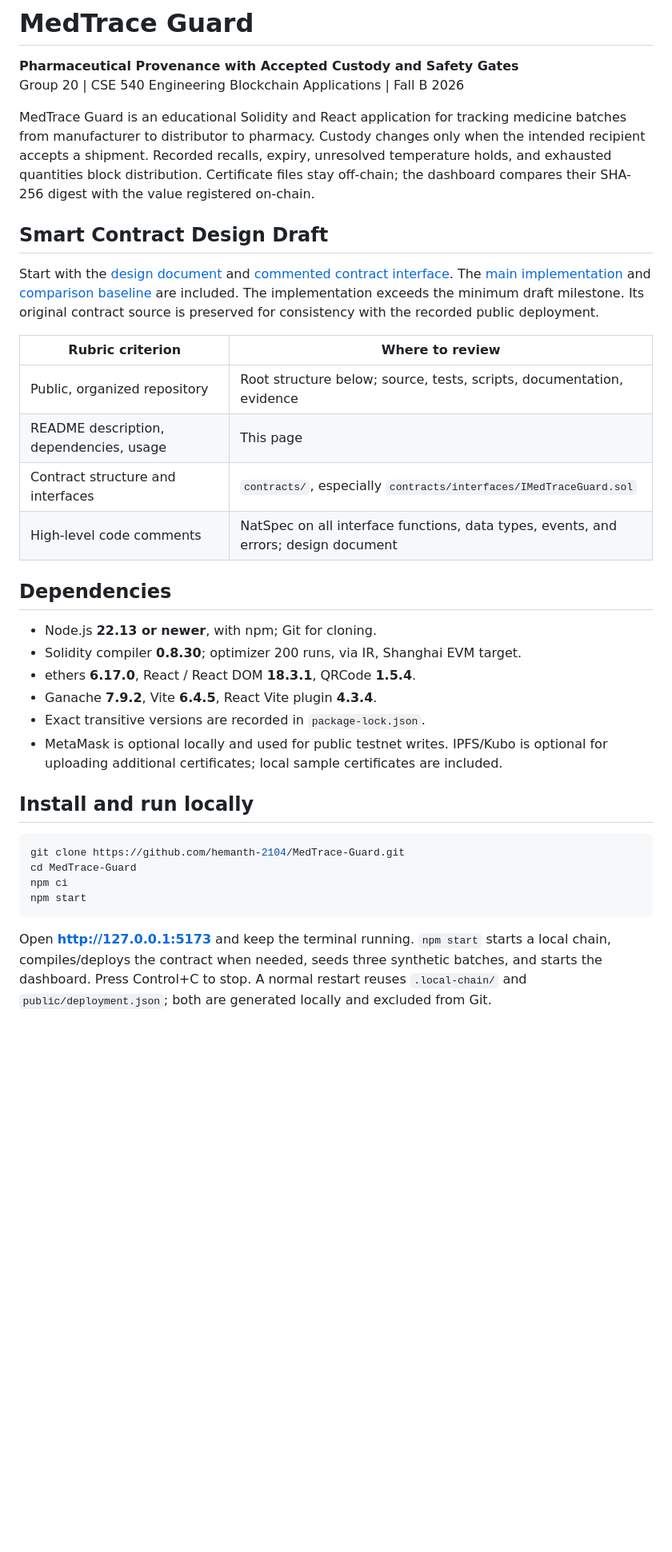
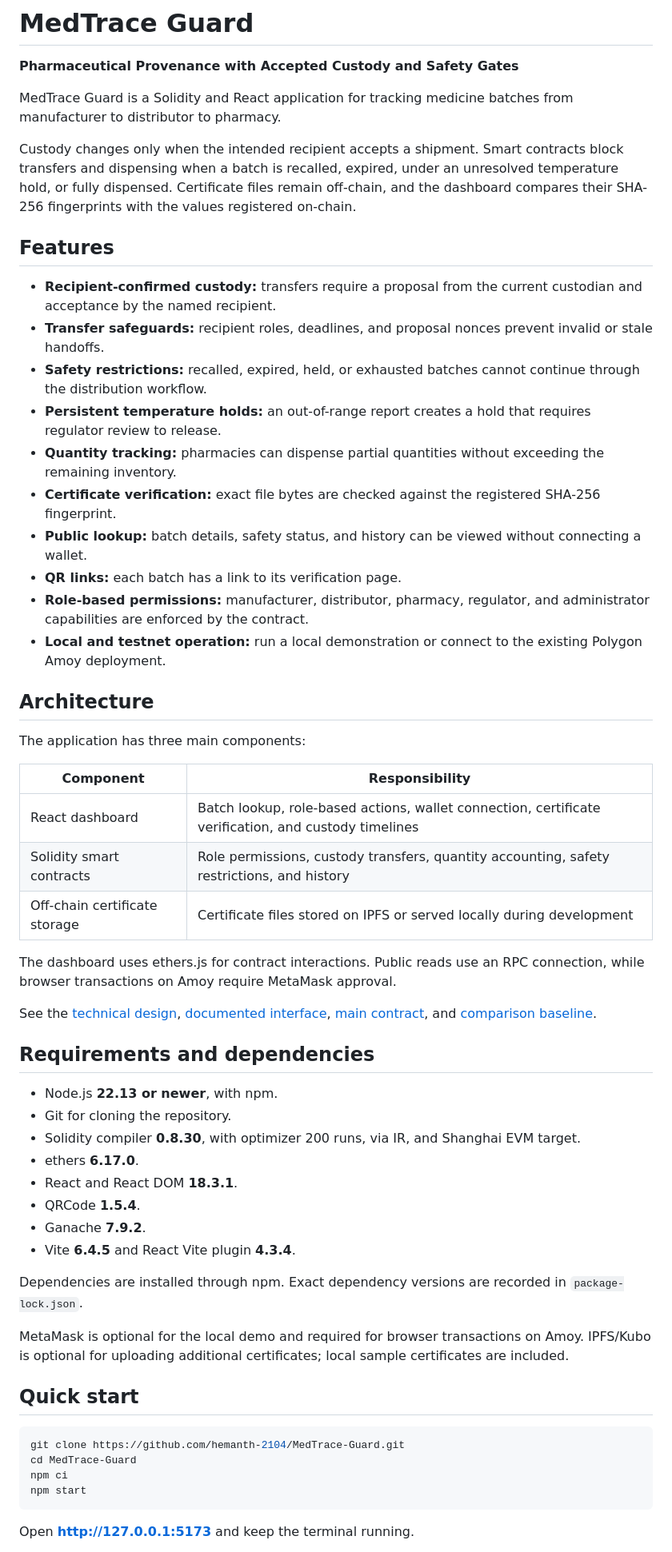
Before and after one commit to hemanth-2104/MedTrace-Guard, a Markdown page: README.md, the part around one of its changes. Shown at 80% size. Rendered like a GitHub page; blank space fills up the shorter version.

Commit message:
Revise README for clarity and additional details
Updated the README to enhance clarity and structure, including sections on features, architecture, requirements, and limitations.

````diff
--- a/README.md
+++ b/README.md
@@ -1,31 +1,54 @@
 # MedTrace Guard
 
 **Pharmaceutical Provenance with Accepted Custody and Safety Gates**
-Group 20 | CSE 540 Engineering Blockchain Applications | Fall B 2026
 
-MedTrace Guard is an educational Solidity and React application for tracking medicine batches from manufacturer to distributor to pharmacy. Custody changes only when the intended recipient accepts a shipment. Recorded recalls, expiry, unresolved temperature holds, and exhausted quantities block distribution. Certificate files stay off-chain; the dashboard compares their SHA-256 digest with the value registered on-chain.
+MedTrace Guard is a Solidity and React application for tracking medicine batches from manufacturer to distributor to pharmacy.
 
-## Smart Contract Design Draft
+Custody changes only when the intended recipient accepts a shipment. Smart contracts block transfers and dispensing when a batch is recalled, expired, under an unresolved temperature hold, or fully dispensed. Certificate files remain off-chain, and the dashboard compares their SHA-256 fingerprints with the values registered on-chain.
 
-Start with the [design document](docs/SMART_CONTRACT_DESIGN.md) and [commented contract interface](contracts/interfaces/IMedTraceGuard.sol). The [main implementation](contracts/MedTraceGuard.sol) and [comparison baseline](contracts/MedTraceBaseline.sol) are included. The implementation exceeds the minimum draft milestone. Its original contract source is preserved for consistency with the recorded public deployment.
+## Features
 
-| Rubric criterion | Where to review |
+- **Recipient-confirmed custody:** transfers require a proposal from the current custodian and acceptance by the named recipient.
+- **Transfer safeguards:** recipient roles, deadlines, and proposal nonces prevent invalid or stale handoffs.
+- **Safety restrictions:** recalled, expired, held, or exhausted batches cannot continue through the distribution workflow.
+- **Persistent temperature holds:** an out-of-range report creates a hold that requires regulator review to release.
+- **Quantity tracking:** pharmacies can dispense partial quantities without exceeding the remaining inventory.
+- **Certificate verification:** exact file bytes are checked against the registered SHA-256 fingerprint.
+- **Public lookup:** batch details, safety status, and history can be viewed without connecting a wallet.
+- **QR links:** each batch has a link to its verification page.
+- **Role-based permissions:** manufacturer, distributor, pharmacy, regulator, and administrator capabilities are enforced by the contract.
+- **Local and testnet operation:** run a local demonstration or connect to the existing Polygon Amoy deployment.
+
+## Architecture
+
+The application has three main components:
+
+| Component | Responsibility |
 |---|---|
-| Public, organized repository | Root structure below; source, tests, scripts, documentation, evidence |
-| README description, dependencies, usage | This page |
-| Contract structure and interfaces | `contracts/`, especially `contracts/interfaces/IMedTraceGuard.sol` |
-| High-level code comments | NatSpec on all interface functions, data types, events, and errors; design document |
+| React dashboard | Batch lookup, role-based actions, wallet connection, certificate verification, and custody timelines |
+| Solidity smart contracts | Role permissions, custody transfers, quantity accounting, safety restrictions, and history |
+| Off-chain certificate storage | Certificate files stored on IPFS or served locally during development |
 
-## Dependencies
+The dashboard uses ethers.js for contract interactions. Public reads use an RPC connection, while browser transactions on Amoy require MetaMask approval.
 
-- Node.js **22.13 or newer**, with npm; Git for cloning.
-- Solidity compiler **0.8.30**; optimizer 200 runs, via IR, Shanghai EVM target.
-- ethers **6.17.0**, React / React DOM **18.3.1**, QRCode **1.5.4**.
-- Ganache **7.9.2**, Vite **6.4.5**, React Vite plugin **4.3.4**.
-- Exact transitive versions are recorded in `package-lock.json`.
-- MetaMask is optional locally and used for public testnet writes. IPFS/Kubo is optional for uploading additional certificates; local sample certificates are included.
+See the [technical design](docs/SMART_CONTRACT_DESIGN.md), [documented interface](contracts/interfaces/IMedTraceGuard.sol), [main contract](contracts/MedTraceGuard.sol), and [comparison baseline](contracts/MedTraceBaseline.sol).
 
-## Install and run locally
+## Requirements and dependencies
+
+- Node.js **22.13 or newer**, with npm.
+- Git for cloning the repository.
+- Solidity compiler **0.8.30**, with optimizer 200 runs, via IR, and Shanghai EVM target.
+- ethers **6.17.0**.
+- React and React DOM **18.3.1**.
+- QRCode **1.5.4**.
+- Ganache **7.9.2**.
+- Vite **6.4.5** and React Vite plugin **4.3.4**.
+
+Dependencies are installed through npm. Exact dependency versions are recorded in `package-lock.json`.
+
+MetaMask is optional for the local demo and required for browser transactions on Amoy. IPFS/Kubo is optional for uploading additional certificates; local sample certificates are included.
+
+## Quick start
 
 ```bash
 git clone https://github.com/hemanth-2104/MedTrace-Guard.git
@@ -34,5 +57,5 @@ npm ci
 npm start
 ```
 
-Open **http://127.0.0.1:5173** and keep the terminal running. `npm start` starts a local chain, compiles/deploys the contract when needed, seeds three synthetic batches, and starts the dashboard. Press Control+C to stop. A normal restart reuses `.local-chain/` and `public/deployment.json`; both are generated locally and excluded from Git.
+Open **http://127.0.0.1:5173** and keep the terminal running.
 
````
Also changed, not shown: other parts of README.md (+128 -28 lines).
